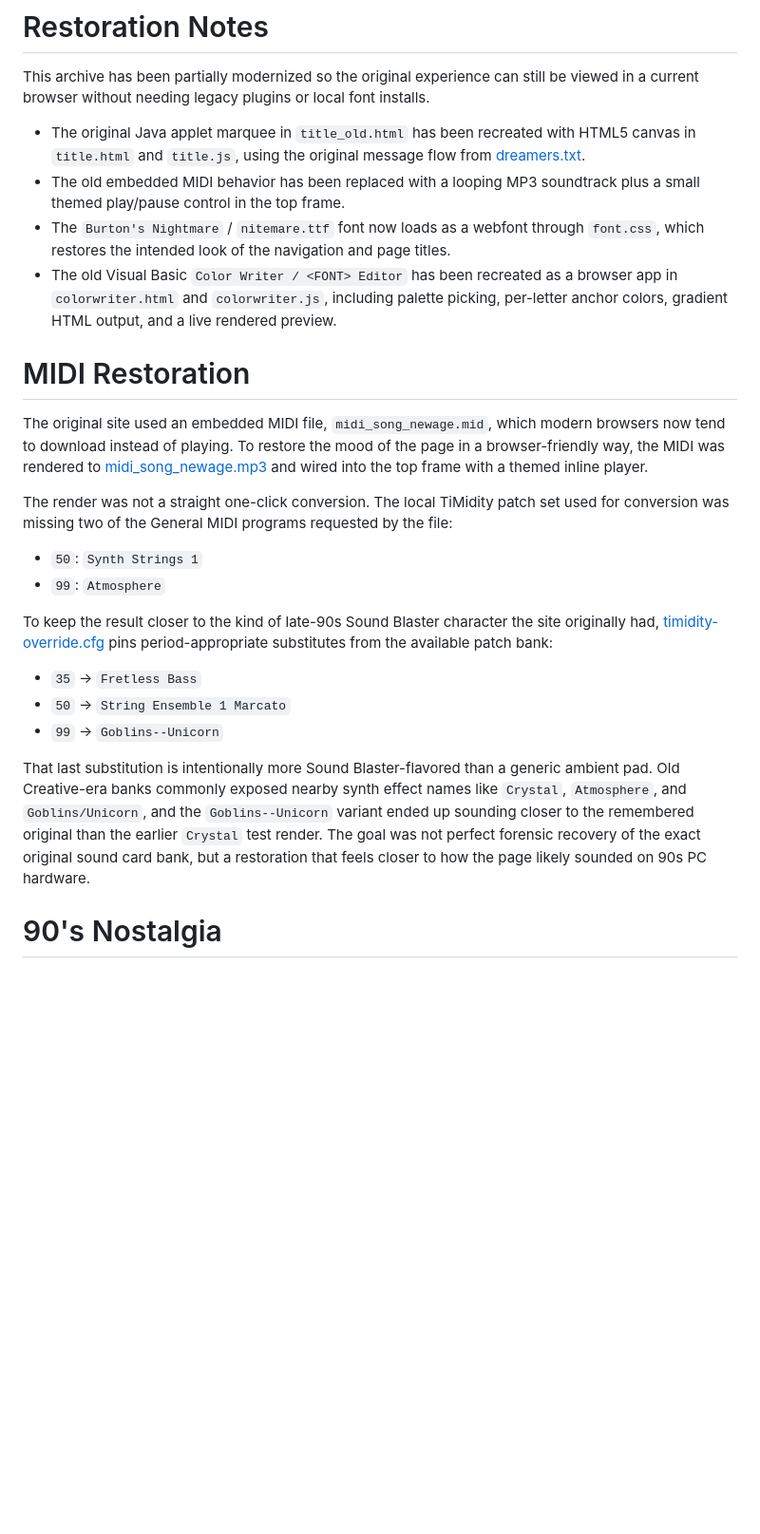
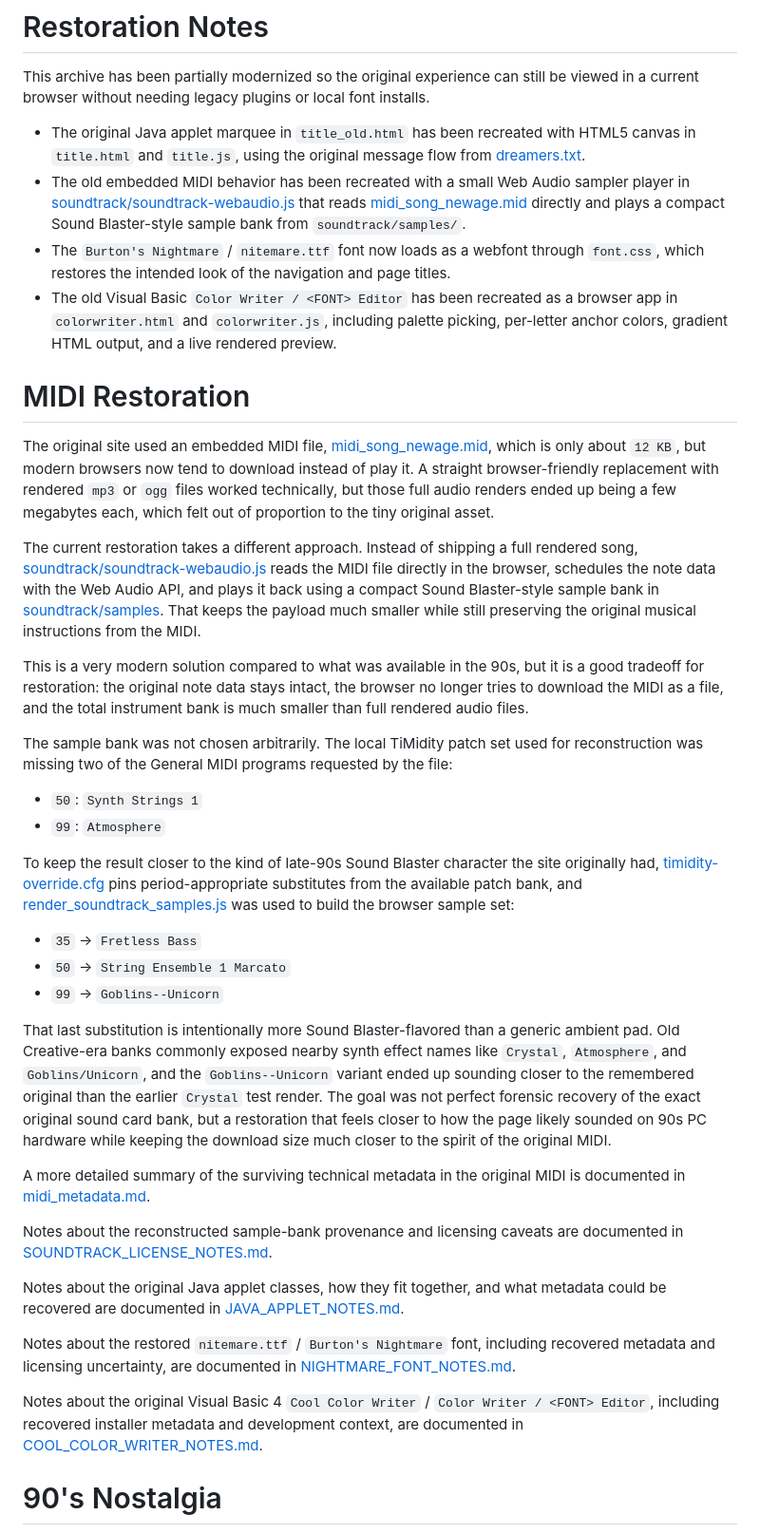
Before and after one commit to lewismoten/Athens-Acropolis-4507, a Markdown page: README.md, the part around one of its changes. Shown at 95% size. GitHub-like rendering; blank space fills up the shorter version.

Commit message:
document the things

```diff
--- a/README.md
+++ b/README.md
@@ -12,25 +12,39 @@ I had archived a few of my web sites and made a CD Resume in 1999. Some of the c
 This archive has been partially modernized so the original experience can still be viewed in a current browser without needing legacy plugins or local font installs.
 
 - The original Java applet marquee in `title_old.html` has been recreated with HTML5 canvas in `title.html` and `title.js`, using the original message flow from [dreamers.txt](dreamers.txt).
-- The old embedded MIDI behavior has been replaced with a looping MP3 soundtrack plus a small themed play/pause control in the top frame.
+- The old embedded MIDI behavior has been recreated with a small Web Audio sampler player in [soundtrack/soundtrack-webaudio.js](soundtrack/soundtrack-webaudio.js) that reads [midi_song_newage.mid](midi_song_newage.mid) directly and plays a compact Sound Blaster-style sample bank from `soundtrack/samples/`.
 - The `Burton's Nightmare` / `nitemare.ttf` font now loads as a webfont through `font.css`, which restores the intended look of the navigation and page titles.
 - The old Visual Basic `Color Writer / <FONT> Editor` has been recreated as a browser app in `colorwriter.html` and `colorwriter.js`, including palette picking, per-letter anchor colors, gradient HTML output, and a live rendered preview.
 
 # MIDI Restoration
-The original site used an embedded MIDI file, `midi_song_newage.mid`, which modern browsers now tend to download instead of playing. To restore the mood of the page in a browser-friendly way, the MIDI was rendered to [midi_song_newage.mp3](midi_song_newage.mp3) and wired into the top frame with a themed inline player.
+The original site used an embedded MIDI file, [midi_song_newage.mid](midi_song_newage.mid), which is only about `12 KB`, but modern browsers now tend to download instead of play it. A straight browser-friendly replacement with rendered `mp3` or `ogg` files worked technically, but those full audio renders ended up being a few megabytes each, which felt out of proportion to the tiny original asset.
 
-The render was not a straight one-click conversion. The local TiMidity patch set used for conversion was missing two of the General MIDI programs requested by the file:
+The current restoration takes a different approach. Instead of shipping a full rendered song, [soundtrack/soundtrack-webaudio.js](soundtrack/soundtrack-webaudio.js) reads the MIDI file directly in the browser, schedules the note data with the Web Audio API, and plays it back using a compact Sound Blaster-style sample bank in [soundtrack/samples](/Users/lewismoten/dev/Athens-Acropolis-4507/soundtrack/samples). That keeps the payload much smaller while still preserving the original musical instructions from the MIDI.
+
+This is a very modern solution compared to what was available in the 90s, but it is a good tradeoff for restoration: the original note data stays intact, the browser no longer tries to download the MIDI as a file, and the total instrument bank is much smaller than full rendered audio files.
+
+The sample bank was not chosen arbitrarily. The local TiMidity patch set used for reconstruction was missing two of the General MIDI programs requested by the file:
 
 - `50`: `Synth Strings 1`
 - `99`: `Atmosphere`
 
-To keep the result closer to the kind of late-90s Sound Blaster character the site originally had, [timidity-override.cfg](timidity-override.cfg) pins period-appropriate substitutes from the available patch bank:
+To keep the result closer to the kind of late-90s Sound Blaster character the site originally had, [timidity-override.cfg](tools/timidity-override.cfg) pins period-appropriate substitutes from the available patch bank, and [render_soundtrack_samples.js](tools/render_soundtrack_samples.js) was used to build the browser sample set:
 
 - `35` -> `Fretless Bass`
 - `50` -> `String Ensemble 1 Marcato`
 - `99` -> `Goblins--Unicorn`
 
-That last substitution is intentionally more Sound Blaster-flavored than a generic ambient pad. Old Creative-era banks commonly exposed nearby synth effect names like `Crystal`, `Atmosphere`, and `Goblins/Unicorn`, and the `Goblins--Unicorn` variant ended up sounding closer to the remembered original than the earlier `Crystal` test render. The goal was not perfect forensic recovery of the exact original sound card bank, but a restoration that feels closer to how the page likely sounded on 90s PC hardware.
+That last substitution is intentionally more Sound Blaster-flavored than a generic ambient pad. Old Creative-era banks commonly exposed nearby synth effect names like `Crystal`, `Atmosphere`, and `Goblins/Unicorn`, and the `Goblins--Unicorn` variant ended up sounding closer to the remembered original than the earlier `Crystal` test render. The goal was not perfect forensic recovery of the exact original sound card bank, but a restoration that feels closer to how the page likely sounded on 90s PC hardware while keeping the download size much closer to the spirit of the original MIDI.
+
+A more detailed summary of the surviving technical metadata in the original MIDI is documented in [midi_metadata.md](docs/midi_metadata.md).
+
+Notes about the reconstructed sample-bank provenance and licensing caveats are documented in [SOUNDTRACK_LICENSE_NOTES.md](docs/SOUNDTRACK_LICENSE_NOTES.md).
+
+Notes about the original Java applet classes, how they fit together, and what metadata could be recovered are documented in [JAVA_APPLET_NOTES.md](docs/JAVA_APPLET_NOTES.md).
+
+Notes about the restored `nitemare.ttf` / `Burton's Nightmare` font, including recovered metadata and licensing uncertainty, are documented in [NIGHTMARE_FONT_NOTES.md](docs/NIGHTMARE_FONT_NOTES.md).
+
+Notes about the original Visual Basic 4 `Cool Color Writer` / `Color Writer / <FONT> Editor`, including recovered installer metadata and development context, are documented in [COOL_COLOR_WRITER_NOTES.md](docs/COOL_COLOR_WRITER_NOTES.md).
 
 # 90's Nostalgia
 Lots of cutting edge stuff here from the 90's.
```
Also changed, not shown: other parts of README.md (+1 -6 lines).
